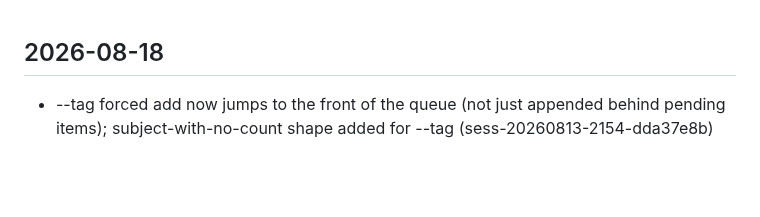
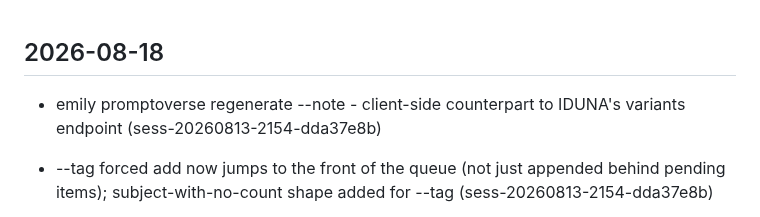
Before and after one commit to emilyspringerton/emily.cli, a Markdown page: CHANGELOG.md, the part around the change. GitHub-like rendering; blank space fills up the shorter version.

Commit message:
changelog(emily.cli): emily promptoverse regenerate <slug> --note - client-side c…
Session: sess-20260813-2154-dda37e8b

```diff
--- a/CHANGELOG.md
+++ b/CHANGELOG.md
@@ -1,4 +1,5 @@
 ## 2026-08-18
+- emily promptoverse regenerate <slug> --note - client-side counterpart to IDUNA's variants endpoint (sess-20260813-2154-dda37e8b)
 - --tag forced add now jumps to the front of the queue (not just appended behind pending items); subject-with-no-count shape added for --tag (sess-20260813-2154-dda37e8b)
 - emily promptoverse mashups: LLM-judgment mashup/hybrid detection (Gemini active, Claude parity), internal/mashupjudge, hourly systemd timer, live-verified against real Vertex AI (sess-20260813-2154-dda37e8b)
 - README.md Ontology section: requirementizes subject-identity semantics (compositional ambiguity, paraphrase equivalence, definite/indefinite reference, stateless vs stateful, fixed/zero points in time) surfaced while scoping mashup discovery (sess-20260813-2154-dda37e8b)
```
